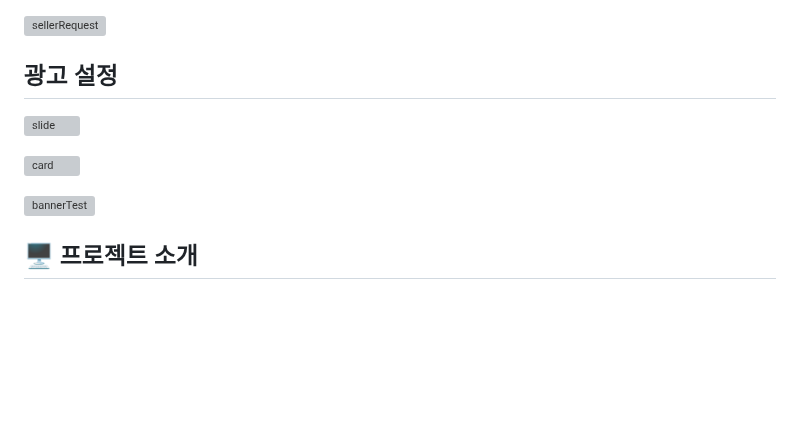
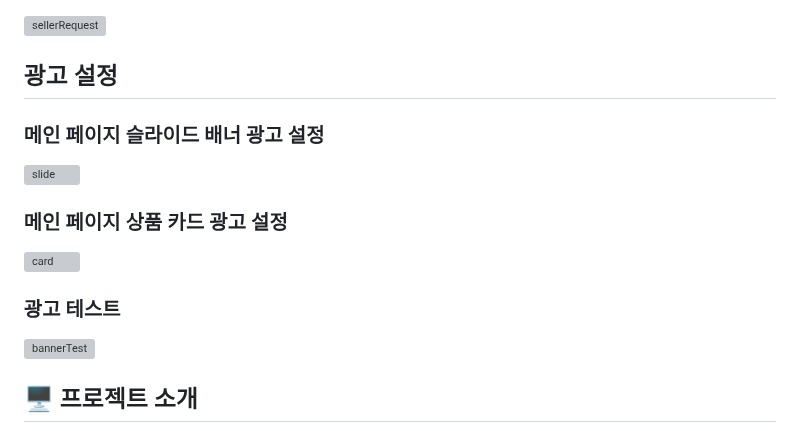
Before and after one commit to gamjagogi/BroStore, a Markdown page: README.md, the part around the change. GitHub-like rendering; folded sections open; blank space fills up the shorter version; grey boxes are pictures that could not be loaded.

```diff
--- a/README.md
+++ b/README.md
@@ -26,10 +26,13 @@
 
 ## 광고 설정
 
+### 메인 페이지 슬라이드 배너 광고 설정
 ![slide](https://github.com/gamjagogi/BroStore/assets/110292164/8b6734ea-c362-447b-a34d-73ee0df78723)
 
+### 메인 페이지 상품 카드 광고 설정
 ![card](https://github.com/gamjagogi/BroStore/assets/110292164/fb029780-9ea8-440d-8c07-f9e0f7be1e36)
 
+### 광고 테스트
 ![bannerTest](https://github.com/gamjagogi/BroStore/assets/110292164/13199e4e-ade9-4c26-820a-4223bad8df3c)
 
 
```
